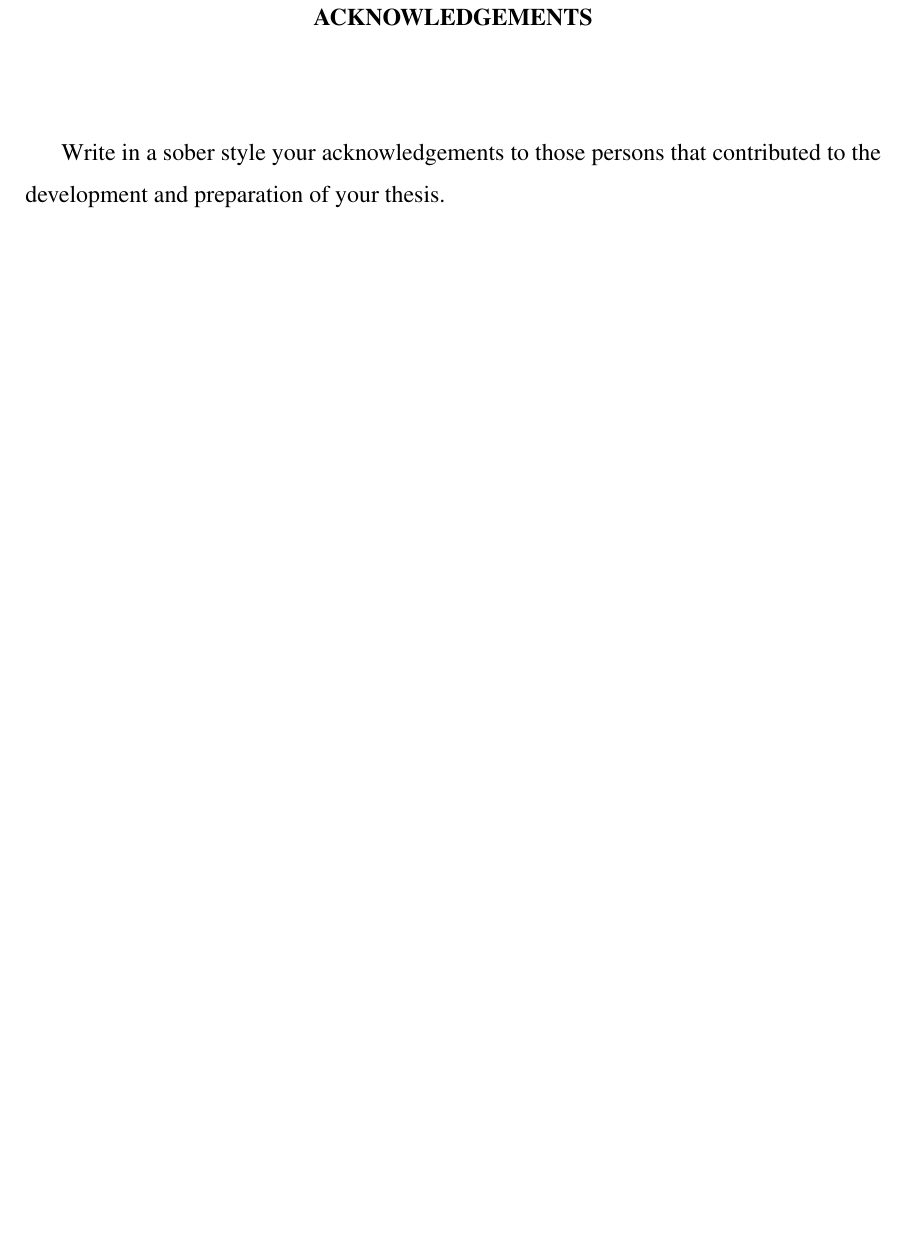
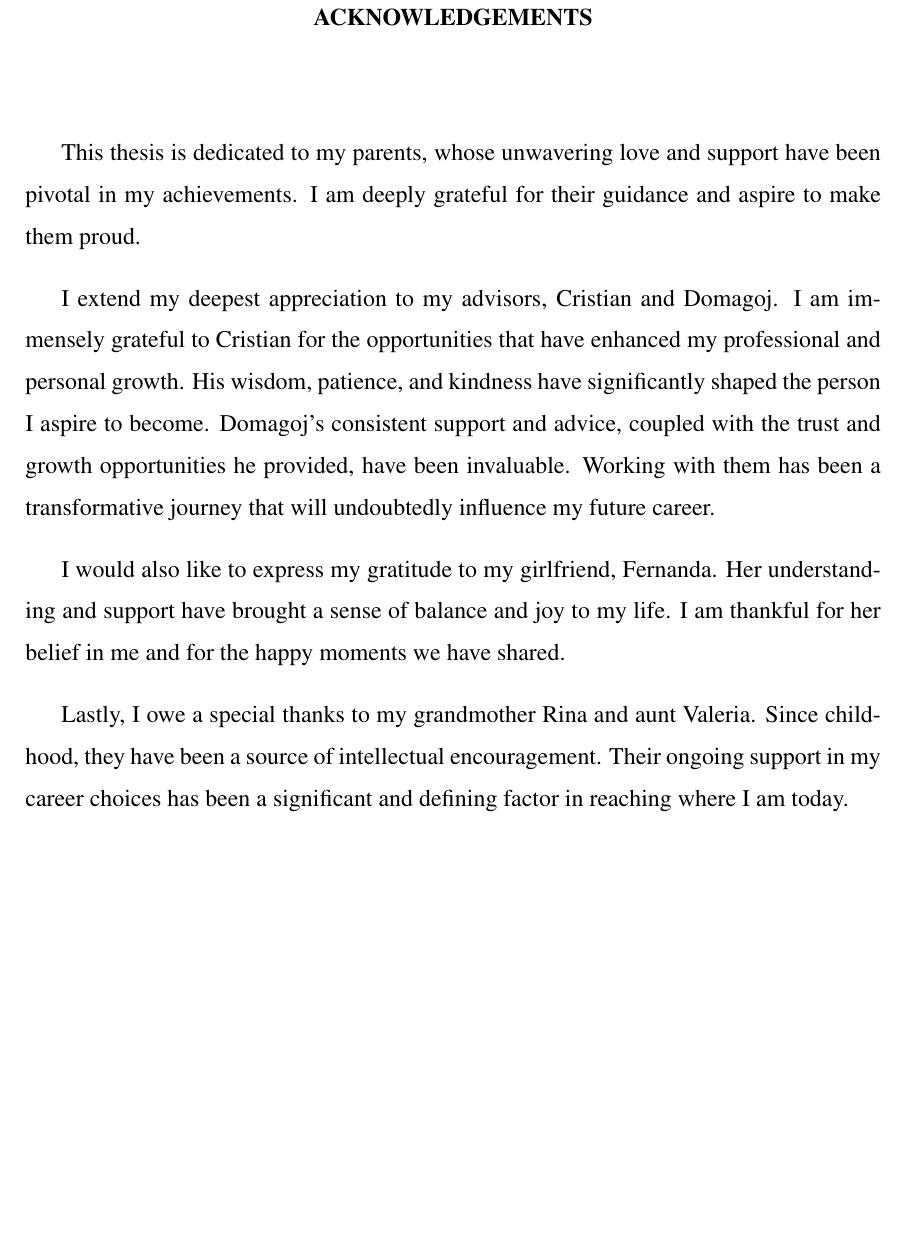
Before and after one commit to nicovsj/master-thesis, a LaTeX thesis (Thesis.tex, which reads chapters/acknowledgments.tex): part of page 4 of 65, cut so that both start at the same text, the shorter picture padded with empty space. Compiled offline with pdfLaTeX; a LaTeX package or settings file that is missing is left out.

Commit message:
✨ Add acknowledgements

```diff
--- a/chapters/acknowledgments.tex
+++ b/chapters/acknowledgments.tex
@@ -1 +1,7 @@
-Write in a sober style your acknowledgements to those persons that contributed to the development and preparation of your thesis.
+This thesis is dedicated to my parents, whose unwavering love and support have been pivotal in my achievements. I am deeply grateful for their guidance and aspire to make them proud.
+
+I extend my deepest appreciation to my advisors, Cristian and Domagoj. I am immensely grateful to Cristian for the opportunities that have enhanced my professional and personal growth. His wisdom, patience, and kindness have significantly shaped the person I aspire to become. Domagoj's consistent support and advice, coupled with the trust and growth opportunities he provided, have been invaluable. Working with them has been a transformative journey that will undoubtedly influence my future career.
+
+I would also like to express my gratitude to my girlfriend, Fernanda. Her understanding and support have brought a sense of balance and joy to my life. I am thankful for her belief in me and for the happy moments we have shared.
+
+Lastly, I owe a special thanks to my grandmother Rina and aunt Valeria. Since childhood, they have been a source of intellectual encouragement. Their ongoing support in my career choices has been a significant and defining factor in reaching where I am today.
```
